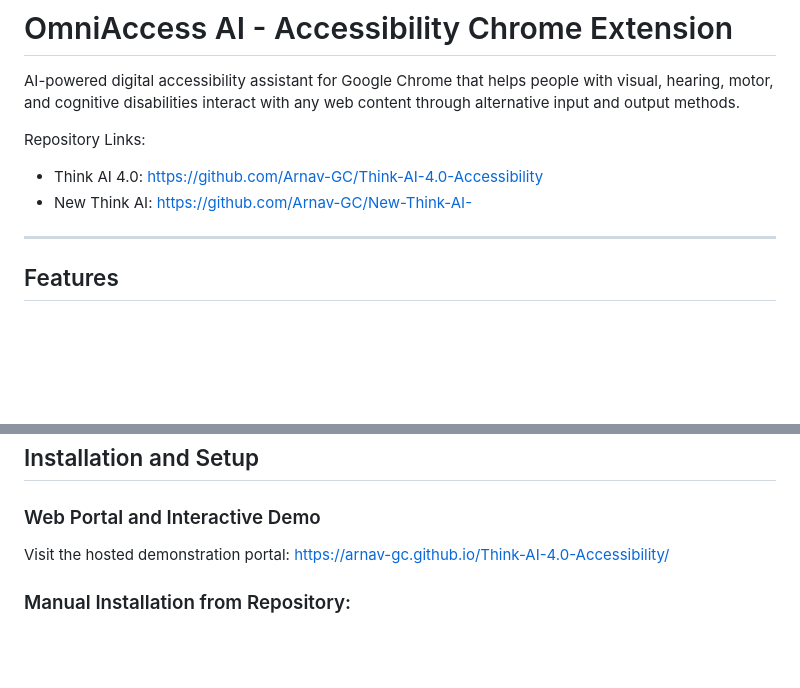
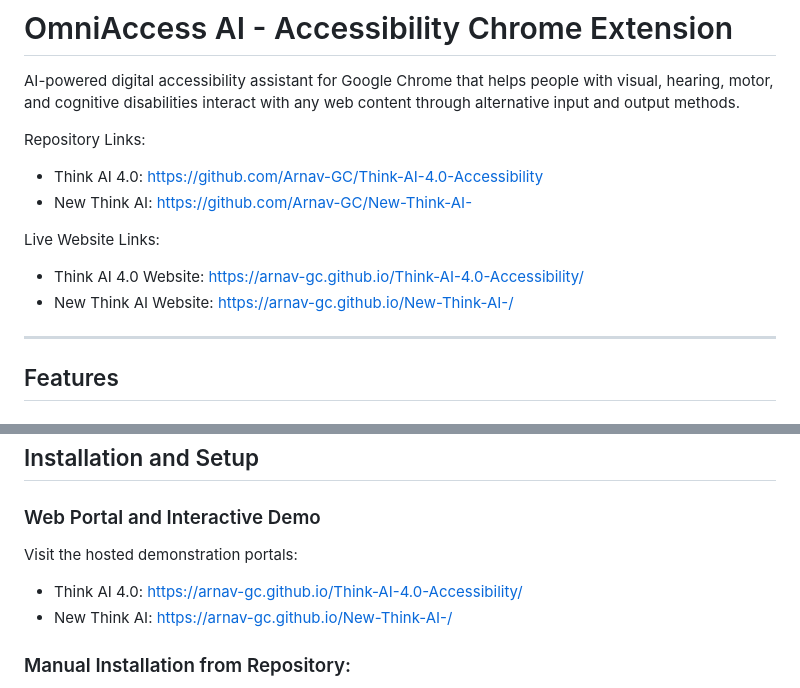
Before and after one commit to Arnav-GC/Think-AI-4.0-Accessibility, a Markdown page: README.md, 2 parts joined by grey strips. Drawn GitHub-style; blank space fills up the shorter version.

Commit message:
Add both website links and repo links to README

```diff
--- a/README.md
+++ b/README.md
@@ -5,6 +5,10 @@ AI-powered digital accessibility assistant for Google Chrome that helps people w
 Repository Links:
 - Think AI 4.0: https://github.com/Arnav-GC/Think-AI-4.0-Accessibility
 - New Think AI: https://github.com/Arnav-GC/New-Think-AI-
+
+Live Website Links:
+- Think AI 4.0 Website: https://arnav-gc.github.io/Think-AI-4.0-Accessibility/
+- New Think AI Website: https://arnav-gc.github.io/New-Think-AI-/
 
 ---
 
@@ -113,8 +117,9 @@ OmniAccess AI/
 ## Installation and Setup
 
 ### Web Portal and Interactive Demo
-Visit the hosted demonstration portal:
-https://arnav-gc.github.io/Think-AI-4.0-Accessibility/
+Visit the hosted demonstration portals:
+- Think AI 4.0: https://arnav-gc.github.io/Think-AI-4.0-Accessibility/
+- New Think AI: https://arnav-gc.github.io/New-Think-AI-/
 
 ### Manual Installation from Repository:
 1. Clone this repository or download and extract `omniaccess-ai-extension.zip`.
```
